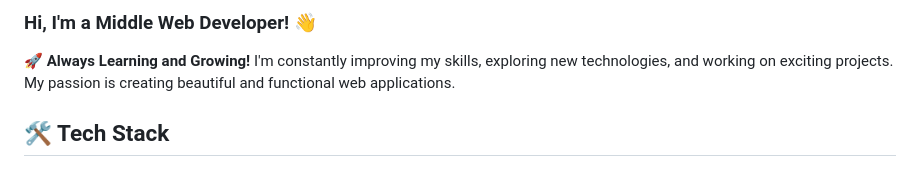
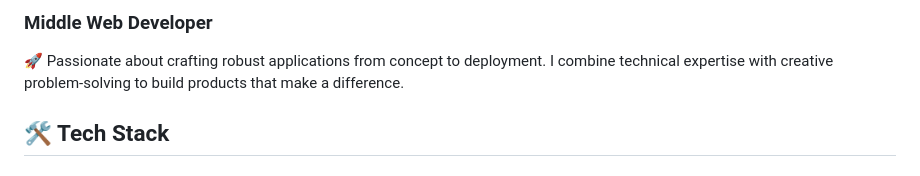
Before and after one commit to Marco-developer-cyber/Marco-developer-cyber, a Markdown page: README.md, the part around one of its changes. Drawn GitHub-style.

Commit message:
Revise README introduction and GitHub analytics section
Updated personal introduction and refined tech stack description.

```diff
--- a/README.md
+++ b/README.md
@@ -1,6 +1,6 @@
-### Hi, I'm a Middle Web Developer! 👋
+### Middle Web Developer
 
-🚀 **Always Learning and Growing!** I'm constantly improving my skills, exploring new technologies, and working on exciting projects. My passion is creating beautiful and functional web applications.
+🚀 Passionate about crafting robust applications from concept to deployment. I combine technical expertise with creative problem-solving to build products that make a difference.
 
 ## 🛠️ Tech Stack
 
```
Also changed, not shown: other parts of README.md (+2 -2 lines).
